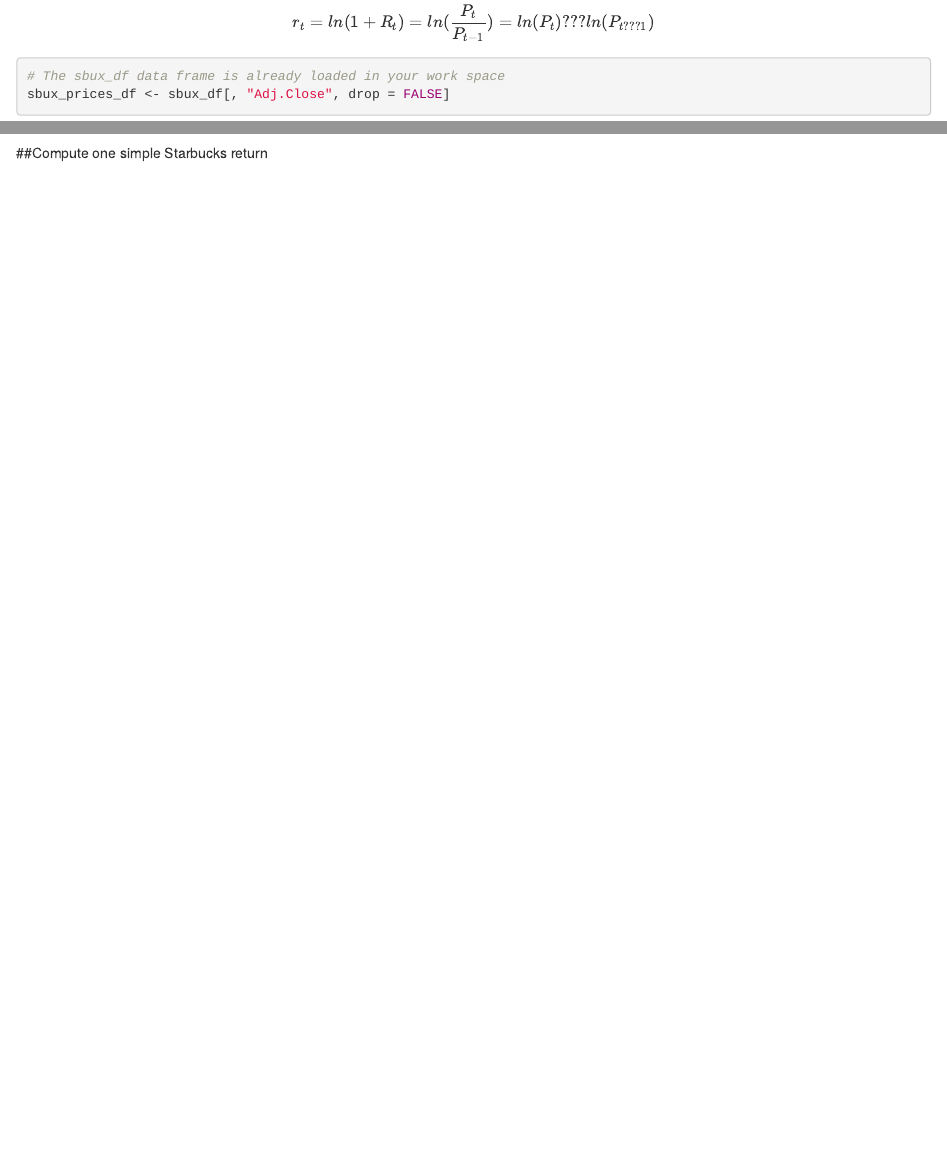
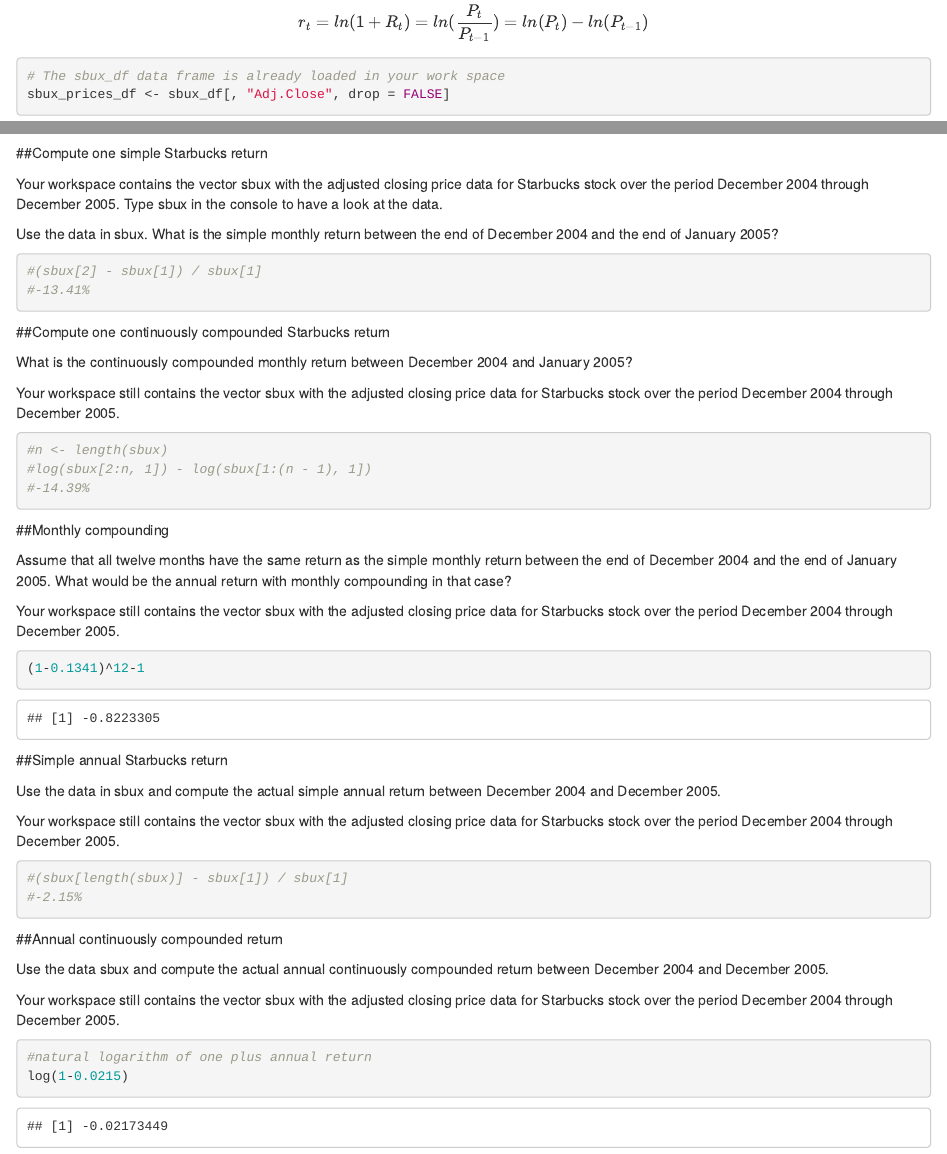
Before and after one commit to frankwwu/Intro_to_Computational_Finance_with_R, an R Markdown document (1_Return_calculations.Rmd): the page in a window 1100 px wide, from 2820 px down, and a second part further down, joined at a grey line. Rendered offline with R 4.5, knitr and Pandoc, with nearby package versions; some code elsewhere in the file could not run offline.

Commit message:
1_Return_calculations.Rmd

````diff
--- a/1_Return_calculations.Rmd
+++ b/1_Return_calculations.Rmd
@@ -167,6 +167,55 @@
 
 ##Compute one simple Starbucks return
 
+Your workspace contains the vector sbux with the adjusted closing price data for Starbucks stock over the period December 2004 through December 2005. Type sbux in the console to have a look at the data.
+
+Use the data in sbux. What is the simple monthly return between the end of December 2004 and the end of January 2005?
+
 ```{r}
+#(sbux[2] - sbux[1]) / sbux[1]
+#-13.41%
+```
 
+##Compute one continuously compounded Starbucks return
+
+What is the continuously compounded monthly return between December 2004 and January 2005?
+
+Your workspace still contains the vector sbux with the adjusted closing price data for Starbucks stock over the period December 2004 through December 2005.
+
+```{r}
+#n <- length(sbux)
+#log(sbux[2:n, 1]) - log(sbux[1:(n - 1), 1])
+#-14.39%
 ```
+
+##Monthly compounding
+
+Assume that all twelve months have the same return as the simple monthly return between the end of December 2004 and the end of January 2005. What would be the annual return with monthly compounding in that case?
+
+Your workspace still contains the vector sbux with the adjusted closing price data for Starbucks stock over the period December 2004 through December 2005.
+
+```{r}
+(1-0.1341)^12-1
+```
+
+##Simple annual Starbucks return
+
+Use the data in sbux and compute the actual simple annual return between December 2004 and December 2005.
+
+Your workspace still contains the vector sbux with the adjusted closing price data for Starbucks stock over the period December 2004 through December 2005.
+
+```{r}
+#(sbux[length(sbux)] - sbux[1]) / sbux[1]
+#-2.15%
+```
+
+##Annual continuously compounded return
+
+Use the data sbux and compute the actual annual continuously compounded return between December 2004 and December 2005.
+
+Your workspace still contains the vector sbux with the adjusted closing price data for Starbucks stock over the period December 2004 through December 2005.
+
+```{r}
+#natural logarithm of one plus annual return
+log(1-0.0215)
+```
````
Also changed, not shown: 1_Return_calculations.Rmd (2 more changed lines).
